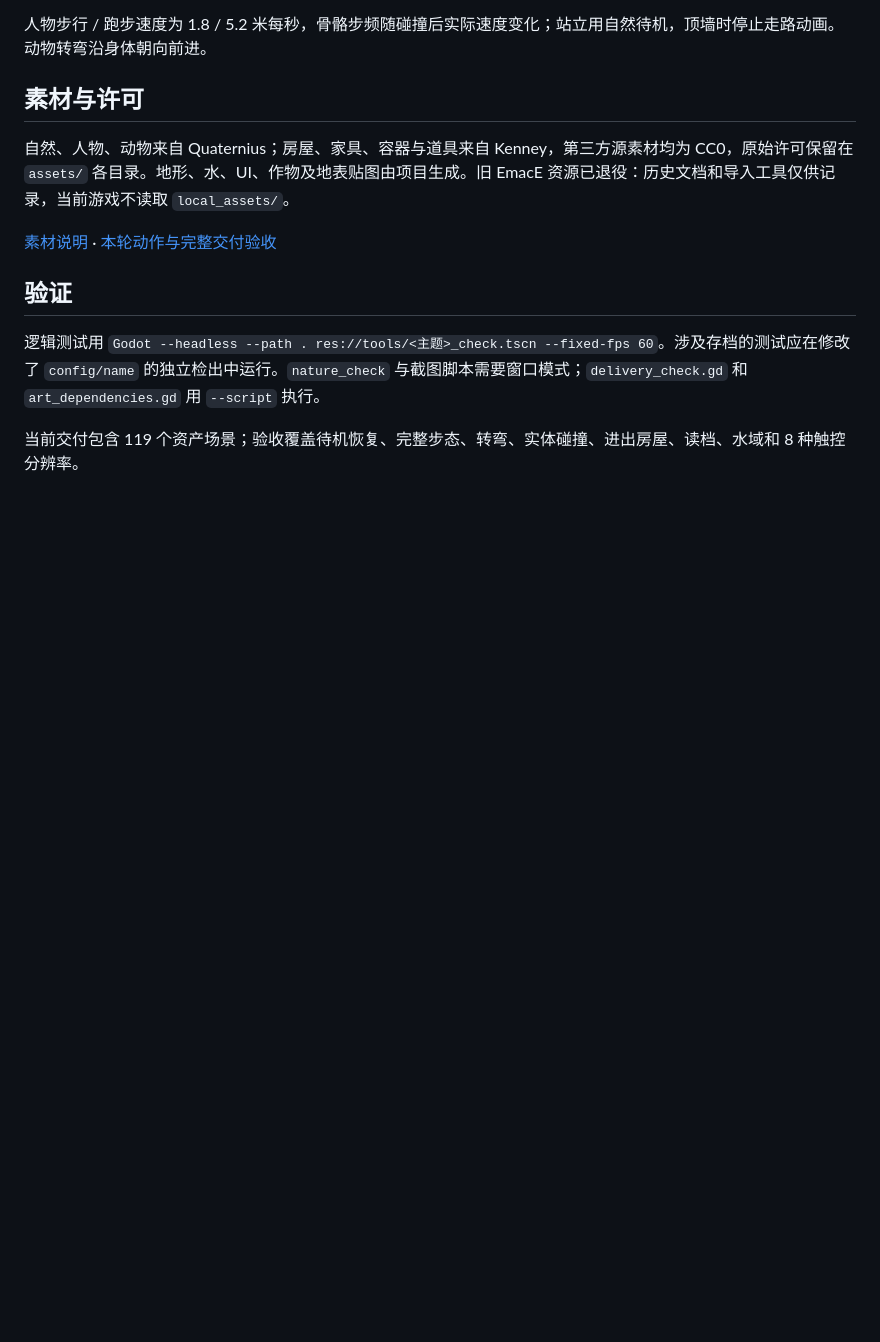
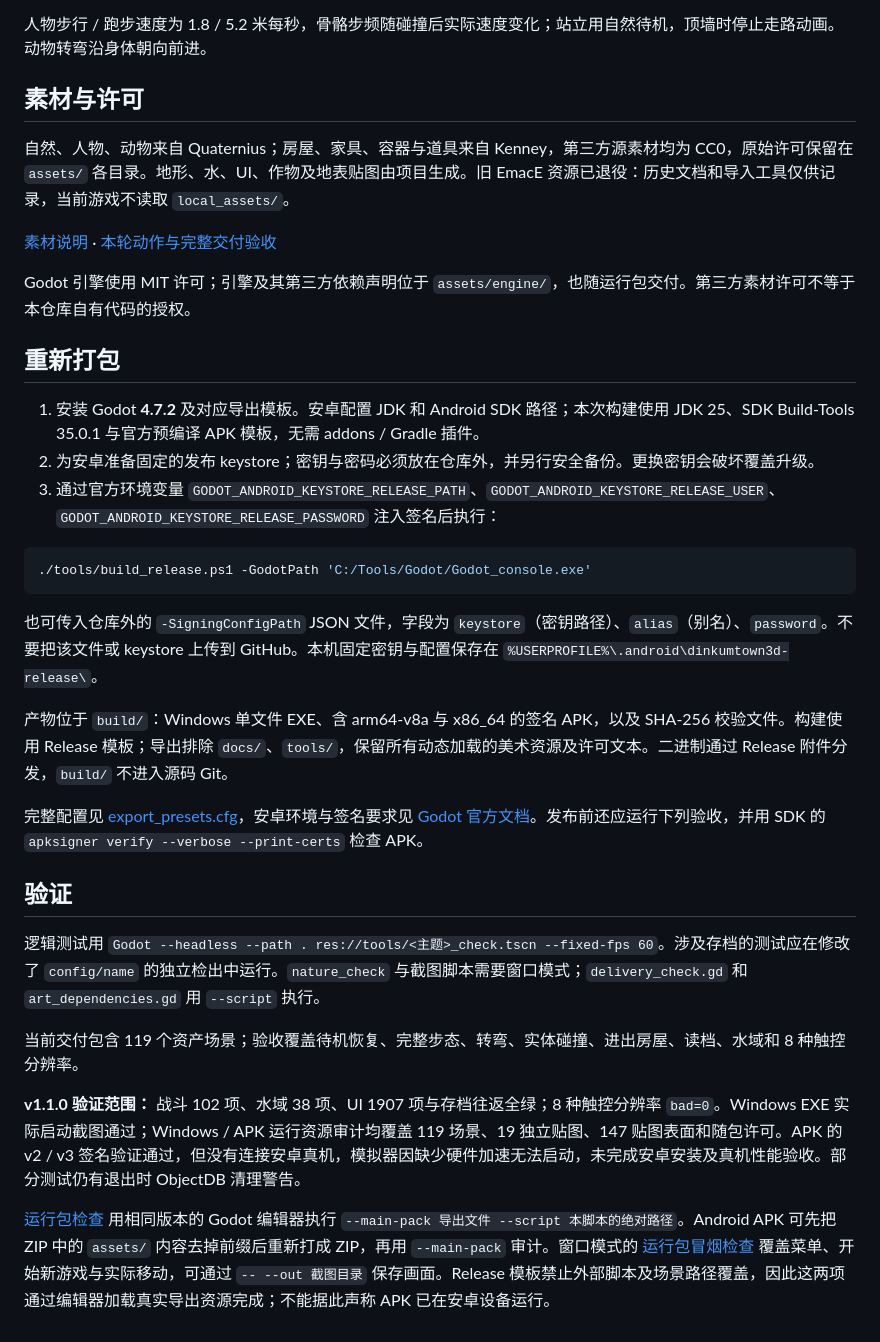
Before and after one commit to Eser-Tired/DinkumTown3D, a Markdown page: README.md, the part around one of its changes. GitHub-like rendering; blank space fills up the shorter version.

````diff
--- a/README.md
+++ b/README.md
@@ -20,8 +48,30 @@ WASD 移动，Shift 跑步，空格跳跃；右键拖动视角，滚轮调整距
 
 [素材说明](docs/nature_assets.md) · [本轮动作与完整交付验收](docs/motion_delivery.html)
 
+Godot 引擎使用 MIT 许可；引擎及其第三方依赖声明位于 `assets/engine/`，也随运行包交付。第三方素材许可不等于本仓库自有代码的授权。
+
+## 重新打包
+
+1. 安装 Godot **4.7.2** 及对应导出模板。安卓配置 JDK 和 Android SDK 路径；本次构建使用 JDK 25、SDK Build-Tools 35.0.1 与官方预编译 APK 模板，无需 addons / Gradle 插件。
+2. 为安卓准备固定的发布 keystore；密钥与密码必须放在仓库外，并另行安全备份。更换密钥会破坏覆盖升级。
+3. 通过官方环境变量 `GODOT_ANDROID_KEYSTORE_RELEASE_PATH`、`GODOT_ANDROID_KEYSTORE_RELEASE_USER`、`GODOT_ANDROID_KEYSTORE_RELEASE_PASSWORD` 注入签名后执行：
+
+```powershell
+./tools/build_release.ps1 -GodotPath 'C:/Tools/Godot/Godot_console.exe'
+```
+
+也可传入仓库外的 `-SigningConfigPath` JSON 文件，字段为 `keystore`（密钥路径）、`alias`（别名）、`password`。不要把该文件或 keystore 上传到 GitHub。本机固定密钥与配置保存在 `%USERPROFILE%\.android\dinkumtown3d-release\`。
+
+产物位于 `build/`：Windows 单文件 EXE、含 arm64-v8a 与 x86_64 的签名 APK，以及 SHA-256 校验文件。构建使用 Release 模板；导出排除 `docs/`、`tools/`，保留所有动态加载的美术资源及许可文本。二进制通过 Release 附件分发，`build/` 不进入源码 Git。
+
+完整配置见 [export_presets.cfg](export_presets.cfg)，安卓环境与签名要求见 [Godot 官方文档](https://docs.godotengine.org/en/stable/tutorials/export/exporting_for_android.html)。发布前还应运行下列验收，并用 SDK 的 `apksigner verify --verbose --print-certs` 检查 APK。
+
 ## 验证
 
 逻辑测试用 `Godot --headless --path . res://tools/<主题>_check.tscn --fixed-fps 60`。涉及存档的测试应在修改了 `config/name` 的独立检出中运行。`nature_check` 与截图脚本需要窗口模式；`delivery_check.gd` 和 `art_dependencies.gd` 用 `--script` 执行。
 
 当前交付包含 119 个资产场景；验收覆盖待机恢复、完整步态、转弯、实体碰撞、进出房屋、读档、水域和 8 种触控分辨率。
+
+**v1.1.0 验证范围：** 战斗 102 项、水域 38 项、UI 1907 项与存档往返全绿；8 种触控分辨率 `bad=0`。Windows EXE 实际启动截图通过；Windows / APK 运行资源审计均覆盖 119 场景、19 独立贴图、147 贴图表面和随包许可。APK 的 v2 / v3 签名验证通过，但没有连接安卓真机，模拟器因缺少硬件加速无法启动，未完成安卓安装及真机性能验收。部分测试仍有退出时 ObjectDB 清理警告。
+
+[运行包检查](tools/release_check.gd) 用相同版本的 Godot 编辑器执行 `--main-pack 导出文件 --script 本脚本的绝对路径`。Android APK 可先把 ZIP 中的 `assets/` 内容去掉前缀后重新打成 ZIP，再用 `--main-pack` 审计。窗口模式的 [运行包冒烟检查](tools/release_smoke.gd) 覆盖菜单、开始新游戏与实际移动，可通过 `-- --out 截图目录` 保存画面。Release 模板禁止外部脚本及场景路径覆盖，因此这两项通过编辑器加载真实导出资源完成；不能据此声称 APK 已在安卓设备运行。
````
Also changed, not shown: other parts of README.md (+31 -3 lines), docs/release_v1.1.0.md (added, +44 -0 lines), docs/shots/release_windows_menu.png (added), 13 other files.
